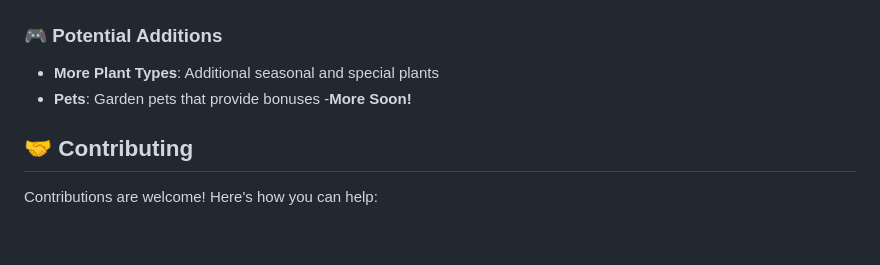
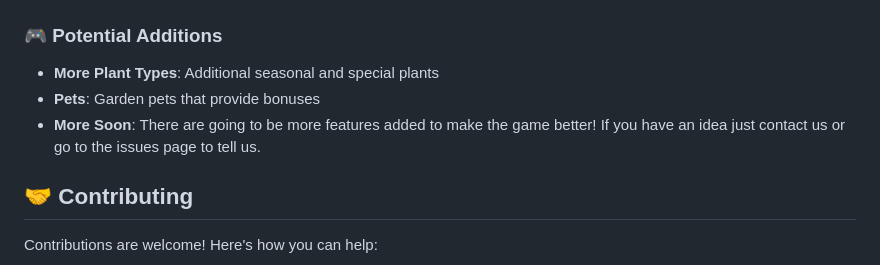
Before and after one commit to Gmast2662/grow-your-garden, a Markdown page: README.md, the part around the change. Rendered like a GitHub page; blank space fills up the shorter version.

```diff
--- a/README.md
+++ b/README.md
@@ -263,7 +263,7 @@ grow-your-garden/
 ### 🎮 Potential Additions
 - **More Plant Types**: Additional seasonal and special plants
 - **Pets**: Garden pets that provide bonuses
--**More Soon!**
+- **More Soon**: There are going to be more features added to make the game better! If you have an idea just contact us or go to the issues page to tell us.
 
 ## 🤝 Contributing
 
```
